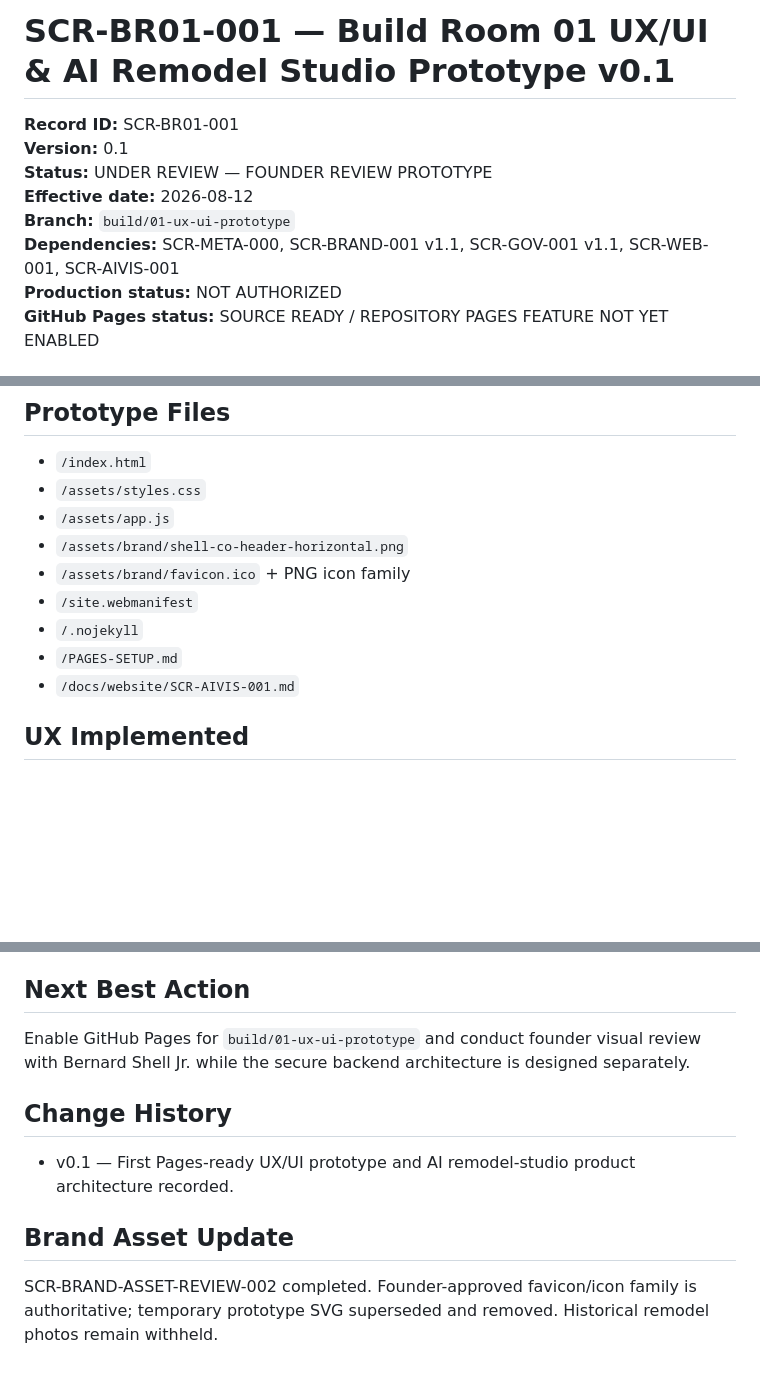
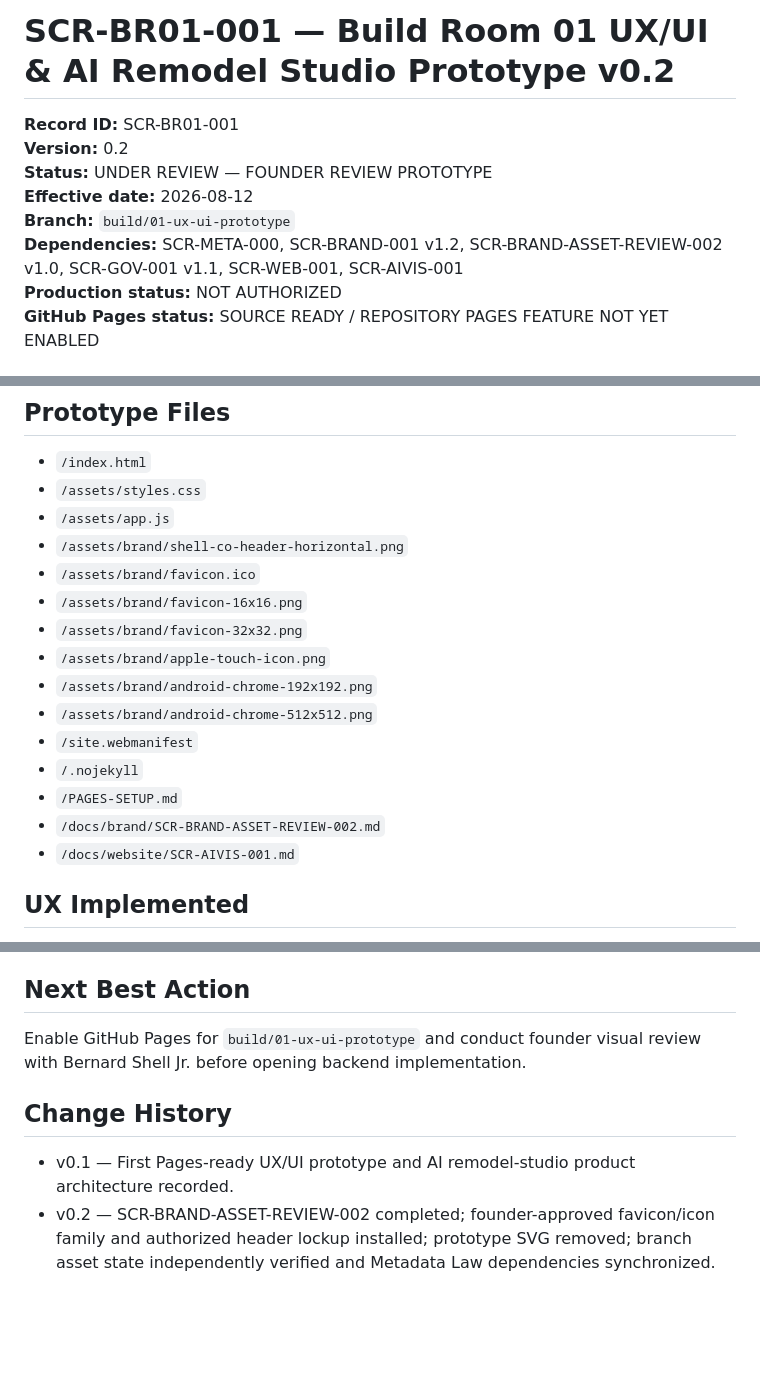
Before and after one commit to aicapitalventures/ShellRemodeling, a Markdown page: docs/build-records/SCR-BR01-001.md, 3 parts joined by grey strips. Rendered like a GitHub page; blank space fills up the shorter version.

Commit message:
Synchronize Build Room 01 after verified brand migration

```diff
--- a/docs/build-records/SCR-BR01-001.md
+++ b/docs/build-records/SCR-BR01-001.md
@@ -1,11 +1,11 @@
-# SCR-BR01-001 — Build Room 01 UX/UI & AI Remodel Studio Prototype v0.1
+# SCR-BR01-001 — Build Room 01 UX/UI & AI Remodel Studio Prototype v0.2
 
 **Record ID:** SCR-BR01-001
-**Version:** 0.1
+**Version:** 0.2
 **Status:** UNDER REVIEW — FOUNDER REVIEW PROTOTYPE
 **Effective date:** 2026-08-12
 **Branch:** `build/01-ux-ui-prototype`
-**Dependencies:** SCR-META-000, SCR-BRAND-001 v1.1, SCR-GOV-001 v1.1, SCR-WEB-001, SCR-AIVIS-001
+**Dependencies:** SCR-META-000, SCR-BRAND-001 v1.2, SCR-BRAND-ASSET-REVIEW-002 v1.0, SCR-GOV-001 v1.1, SCR-WEB-001, SCR-AIVIS-001
 **Production status:** NOT AUTHORIZED
 **GitHub Pages status:** SOURCE READY / REPOSITORY PAGES FEATURE NOT YET ENABLED
 
@@ -32,10 +32,16 @@ No prior-remodel photograph supplied by Bernard Shell Jr. is used in the prototy
 - `/assets/styles.css`
 - `/assets/app.js`
 - `/assets/brand/shell-co-header-horizontal.png`
-- `/assets/brand/favicon.ico` + PNG icon family
+- `/assets/brand/favicon.ico`
+- `/assets/brand/favicon-16x16.png`
+- `/assets/brand/favicon-32x32.png`
+- `/assets/brand/apple-touch-icon.png`
+- `/assets/brand/android-chrome-192x192.png`
+- `/assets/brand/android-chrome-512x512.png`
 - `/site.webmanifest`
 - `/.nojekyll`
 - `/PAGES-SETUP.md`
+- `/docs/brand/SCR-BRAND-ASSET-REVIEW-002.md`
 - `/docs/website/SCR-AIVIS-001.md`
 
 ## UX Implemented
@@ -110,12 +119,9 @@ See `PAGES-SETUP.md`.
 
 ## Next Best Action
 
-Enable GitHub Pages for `build/01-ux-ui-prototype` and conduct founder visual review with Bernard Shell Jr. while the secure backend architecture is designed separately.
+Enable GitHub Pages for `build/01-ux-ui-prototype` and conduct founder visual review with Bernard Shell Jr. before opening backend implementation.
 
 ## Change History
 
 - v0.1 — First Pages-ready UX/UI prototype and AI remodel-studio product architecture recorded.
-
-## Brand Asset Update
-
-SCR-BRAND-ASSET-REVIEW-002 completed. Founder-approved favicon/icon family is authoritative; temporary prototype SVG superseded and removed. Historical remodel photos remain withheld.
+- v0.2 — SCR-BRAND-ASSET-REVIEW-002 completed; founder-approved favicon/icon family and authorized header lockup installed; prototype SVG removed; branch asset state independently verified and Metadata Law dependencies synchronized.
```
Also changed, not shown: other parts of docs/build-records/SCR-BR01-001.md (+4 -1 lines).
